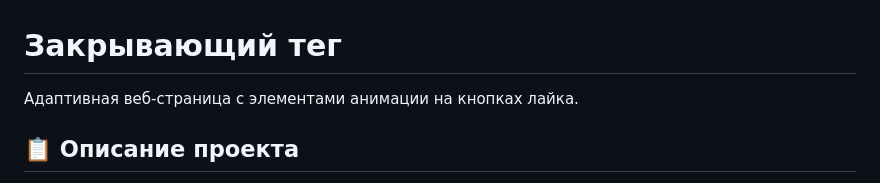
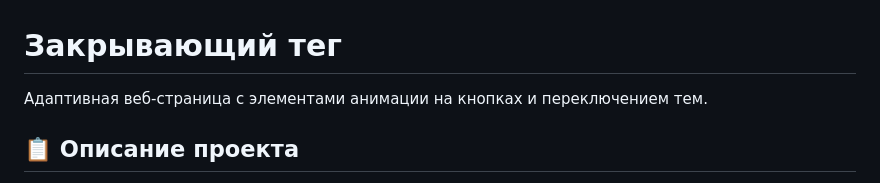
Before and after one commit to hazar84/zakrivayuschiy-teg-f, a Markdown page: README.md, the part around the change. Drawn GitHub-style.

```diff
--- a/README.md
+++ b/README.md
@@ -1,6 +1,6 @@
 # Закрывающий тег
 
-Адаптивная веб-страница с элементами анимации на кнопках лайка.
+Адаптивная веб-страница с элементами анимации на кнопках и переключением тем.
 
 ## 📋 Описание проекта
 
```
